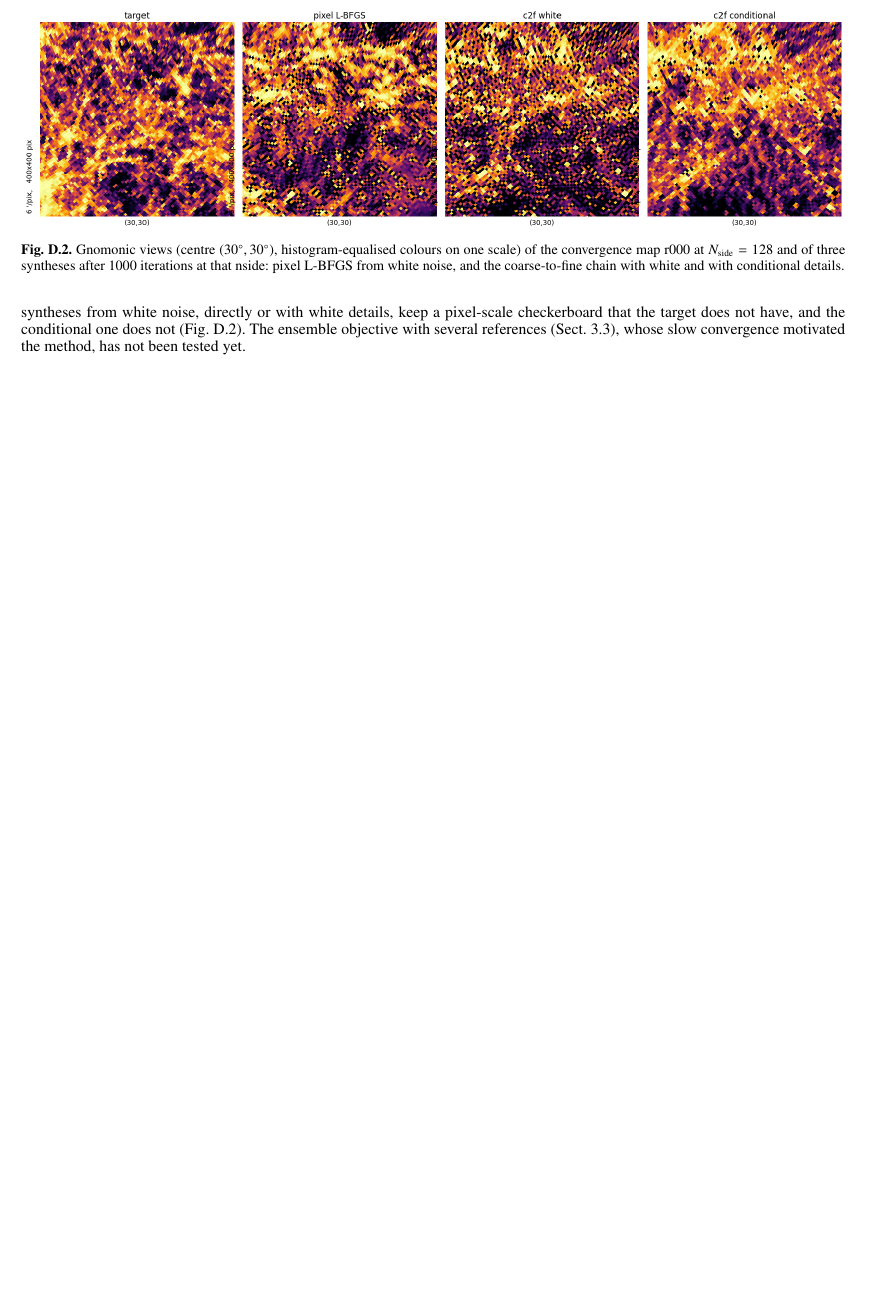
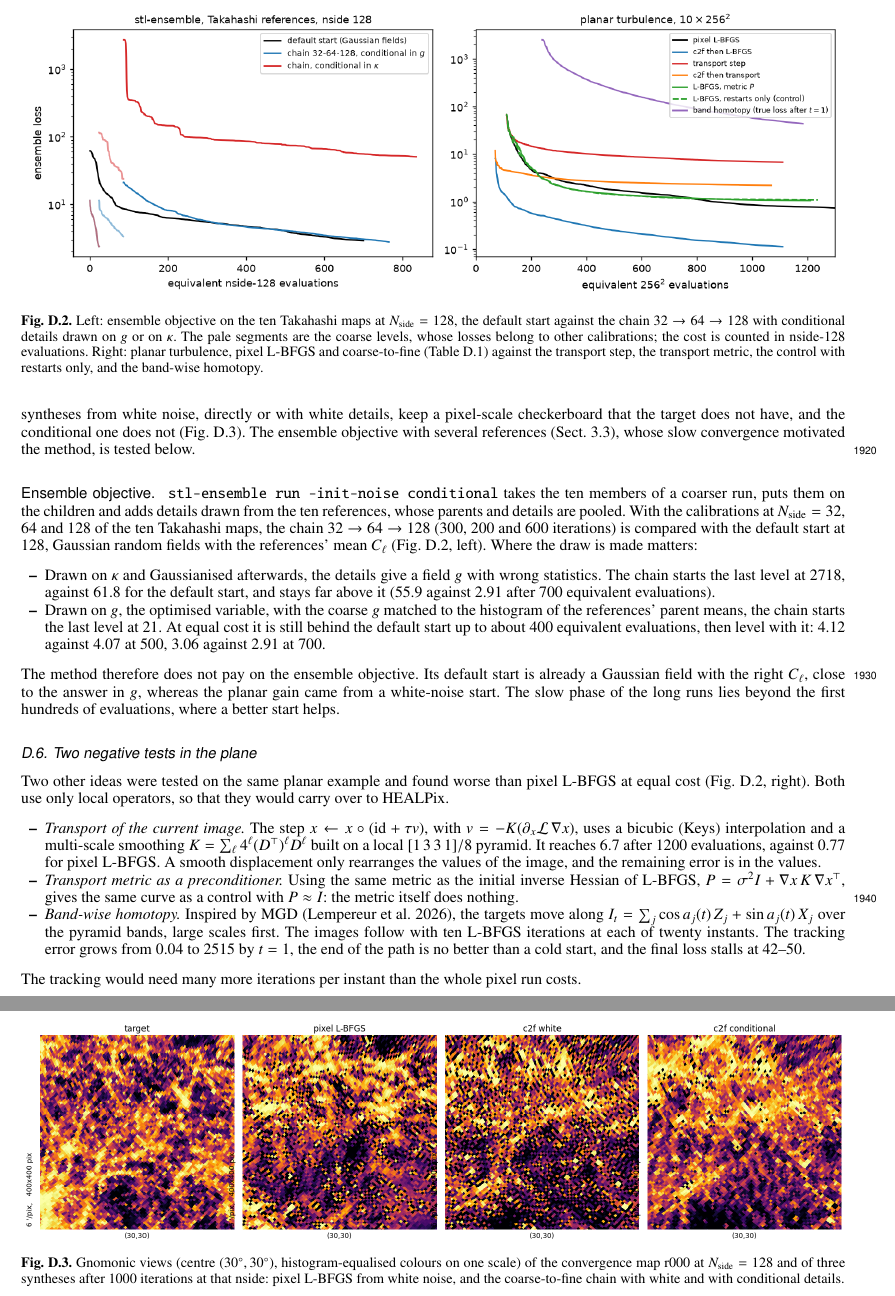
Before and after one commit to jmdelouis/STL-Dev-MPI, a LaTeX paper (text/paper.tex, which reads text/appendix_c2f.tex): part of page 35 of 35 before the commit and two parts of pages 35 and 36 of 36 after it, the two joined at a grey line, cut at the place of the change, the shorter picture padded with empty space. Compiled offline with pdfLaTeX.

Commit message:
Paper appendix C2F: ensemble objective at nside 128, and the transport and band-homotopy tests in 2D
Co-Authored-By: Claude Opus 5.5 <noreply@anthropic.com>

```diff
--- a/text/appendix_c2f.tex
+++ b/text/appendix_c2f.tex
@@ -91,7 +91,33 @@ On HEALPix the chain is driven by successive runs of \texttt{stl-synth}, each st
 \item \emph{Independence from the ranks.} The bin edges and the histograms of the details per bin (4096 cells each) are reduced over all the ranks, and the draw of a pixel depends only on the seed and its NESTED index, so the result does not depend on the number of ranks.
 \end{itemize}
 
-On the convergence map r000 of \citet{takahashi2017} at $\nside=128$ (single-map loss of \texttt{stl-synth}, $L=4$, one T4), the chain $32\to64\to128$ (300, 200 and 1000 iterations) starts the last level at a loss of $9.4\times10^{-4}$, against $1.9\times10^{-2}$ with white details. At the same cost it is ahead of pixel L-BFGS from white noise, with losses 2.6 and 2 times lower after 200 and 400 equivalent evaluations. All the runs end on the same floor ($6$--$8\times10^{-8}$), because this single-map loss has no slow phase from white noise. The syntheses from white noise, directly or with white details, keep a pixel-scale checkerboard that the target does not have, and the conditional one does not (Fig.~\ref{fig:c2f_kappa}). The ensemble objective with several references (Sect.~\ref{sec:ensembles}), whose slow convergence motivated the method, has not been tested yet.
+On the convergence map r000 of \citet{takahashi2017} at $\nside=128$ (single-map loss of \texttt{stl-synth}, $L=4$, one T4), the chain $32\to64\to128$ (300, 200 and 1000 iterations) starts the last level at a loss of $9.4\times10^{-4}$, against $1.9\times10^{-2}$ with white details. At the same cost it is ahead of pixel L-BFGS from white noise, with losses 2.6 and 2 times lower after 200 and 400 equivalent evaluations. All the runs end on the same floor ($6$--$8\times10^{-8}$), because this single-map loss has no slow phase from white noise. The syntheses from white noise, directly or with white details, keep a pixel-scale checkerboard that the target does not have, and the conditional one does not (Fig.~\ref{fig:c2f_kappa}). The ensemble objective with several references (Sect.~\ref{sec:ensembles}), whose slow convergence motivated the method, is tested below.
+
+\paragraph{Ensemble objective.} \texttt{stl-ensemble run --init-noise conditional} takes the ten members of a coarser run, puts them on the children and adds details drawn from the ten references, whose parents and details are pooled. With the calibrations at $\nside=32$, 64 and 128 of the ten Takahashi maps, the chain $32\to64\to128$ (300, 200 and 600 iterations) is compared with the default start at 128, Gaussian random fields with the references' mean $C_\ell$ (Fig.~\ref{fig:c2f_tests}, left). Where the draw is made matters:
+\begin{itemize}
+\item Drawn on $\kappa$ and Gaussianised afterwards, the details give a field $g$ with wrong statistics. The chain starts the last level at 2718, against 61.8 for the default start, and stays far above it (55.9 against 2.91 after 700 equivalent evaluations).
+\item Drawn on $g$, the optimised variable, with the coarse $g$ matched to the histogram of the references' parent means, the chain starts the last level at 21. At equal cost it is still behind the default start up to about 400 equivalent evaluations, then level with it: 4.12 against 4.07 at 500, 3.06 against 2.91 at 700.
+\end{itemize}
+The method therefore does not pay on the ensemble objective. Its default start is already a Gaussian field with the right $C_\ell$, close to the answer in $g$, whereas the planar gain came from a white-noise start. The slow phase of the long runs lies beyond the first hundreds of evaluations, where a better start helps.
+
+\subsection{Two negative tests in the plane}
+\label{app:c2f_negative}
+
+Two other ideas were tested on the same planar example and found worse than pixel L-BFGS at equal cost (Fig.~\ref{fig:c2f_tests}, right). Both use only local operators, so that they would carry over to HEALPix.
+\begin{itemize}
+\item \emph{Transport of the current image.} The step $x\leftarrow x\circ(\mathrm{id}+\tau v)$, with $v=-K(\partial_x\mathcal{L}\,\nabla x)$, uses a bicubic (Keys) interpolation and a multi-scale smoothing $K=\sum_\ell 4^\ell (D^\top)^\ell D^\ell$ built on a local $[1\,3\,3\,1]/8$ pyramid. It reaches 6.7 after 1200 evaluations, against 0.77 for pixel L-BFGS. A smooth displacement only rearranges the values of the image, and the remaining error is in the values.
+\item \emph{Transport metric as a preconditioner.} Using the same metric as the initial inverse Hessian of L-BFGS, $P=\sigma^2 I+\nabla x\,K\,\nabla x^\top$, gives the same curve as a control with $P\approx I$: the metric itself does nothing.
+\item \emph{Band-wise homotopy.} Inspired by MGD \citep{lempereur2026}, the targets move along $I_t=\sum_j \cos a_j(t)\,Z_j+\sin a_j(t)\,X_j$ over the pyramid bands, large scales first. The images follow with ten L-BFGS iterations at each of twenty instants. The tracking error grows from 0.04 to 2515 by $t=1$, the end of the path is no better than a cold start, and the final loss stalls at 42--50.
+\end{itemize}
+The tracking would need many more iterations per instant than the whole pixel run costs.
+
+\begin{figure*}
+\centering
+\figfile{figures/c2f_tests.png}{\textwidth}
+\caption{Left: ensemble objective on the ten Takahashi maps at $\nside=128$, the default start against the chain $32\to64\to128$ with conditional details drawn on $g$ or on $\kappa$. The pale segments are the coarse levels, whose losses belong to other calibrations; the cost is counted in nside-128 evaluations. Right: planar turbulence, pixel L-BFGS and coarse-to-fine (Table~\ref{tab:c2f}) against the transport step, the transport metric, the control with restarts only, and the band-wise homotopy.}
+\label{fig:c2f_tests}
+\end{figure*}
+
 
 \begin{figure*}
 \centering
```
Also changed, not shown: text/refs.bib (+9 -0 lines), text/figures/c2f_tests.png (added), 1 other file.
